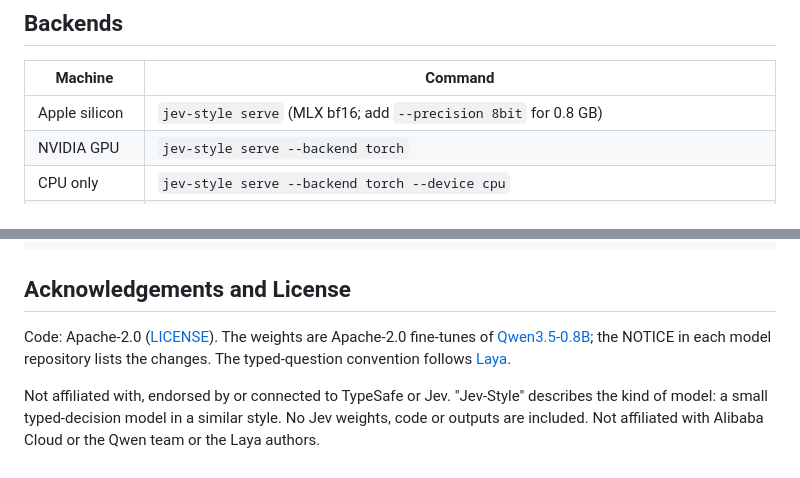
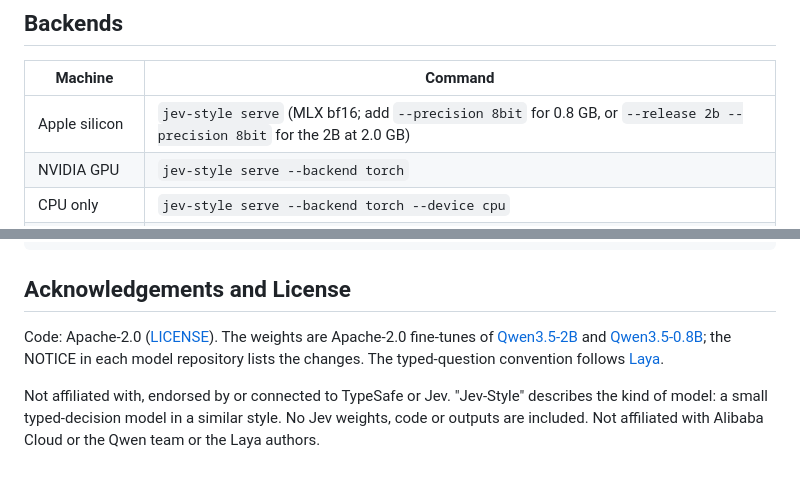
Before and after one commit to lawrence3699/jev-style, a Markdown page: README.md, 2 parts joined by grey strips. GitHub-like rendering.

```diff
--- a/README.md
+++ b/README.md
@@ -257,7 +265,7 @@ That run compares the MLX bf16 weights in-process with `jev-style serve --precis
 
 | Machine | Command |
 |---|---|
-| Apple silicon | `jev-style serve` (MLX bf16; add `--precision 8bit` for 0.8 GB) |
+| Apple silicon | `jev-style serve` (MLX bf16; add `--precision 8bit` for 0.8 GB, or `--release 2b --precision 8bit` for the 2B at 2.0 GB) |
 | NVIDIA GPU | `jev-style serve --backend torch` |
 | CPU only | `jev-style serve --backend torch --device cpu` |
 | llama.cpp | build the release's scorer once with `sh build_jev_score.sh /path/to/llama.cpp` from its GGUF repo (`jev-score` for the 0.8B, `jev-score-v2` for the 2B), then `jev-style serve --backend gguf --scorer /absolute/path/printed/by/the/script --quant Q4_K_M` (add `--release 2b` for the 2B) |
@@ -286,6 +294,6 @@ uv run jev-style serve --fake   # UI work without the model
 
 ## Acknowledgements and License
 
-Code: Apache-2.0 ([LICENSE](https://github.com/lawrence3699/jev-style/blob/main/LICENSE)). The weights are Apache-2.0 fine-tunes of [Qwen3.5-0.8B](https://huggingface.co/Qwen/Qwen3.5-0.8B); the NOTICE in each model repository lists the changes. The typed-question convention follows [Laya](https://github.com/NandhaKishorM/laya).
+Code: Apache-2.0 ([LICENSE](https://github.com/lawrence3699/jev-style/blob/main/LICENSE)). The weights are Apache-2.0 fine-tunes of [Qwen3.5-2B](https://huggingface.co/Qwen/Qwen3.5-2B) and [Qwen3.5-0.8B](https://huggingface.co/Qwen/Qwen3.5-0.8B); the NOTICE in each model repository lists the changes. The typed-question convention follows [Laya](https://github.com/NandhaKishorM/laya).
 
 Not affiliated with, endorsed by or connected to TypeSafe or Jev. "Jev-Style" describes the kind of model: a small typed-decision model in a similar style. No Jev weights, code or outputs are included. Not affiliated with Alibaba Cloud or the Qwen team or the Laya authors.
```
Also changed, not shown: other parts of README.md (+26 -18 lines), docs/RELEASING.md (+5 -1 lines), docs/assets/jev-style-2b-v3-banner.png (added), 4 other files.
